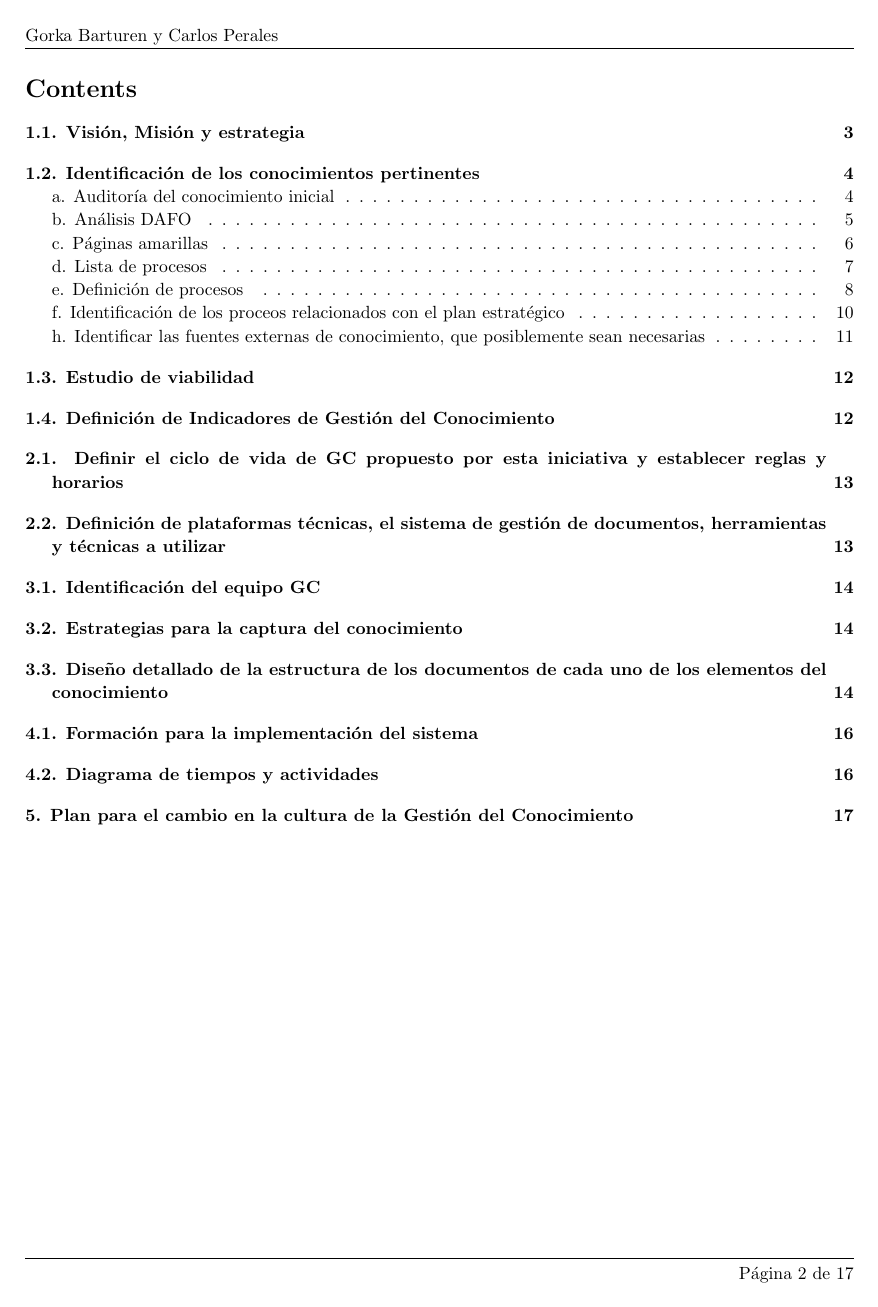
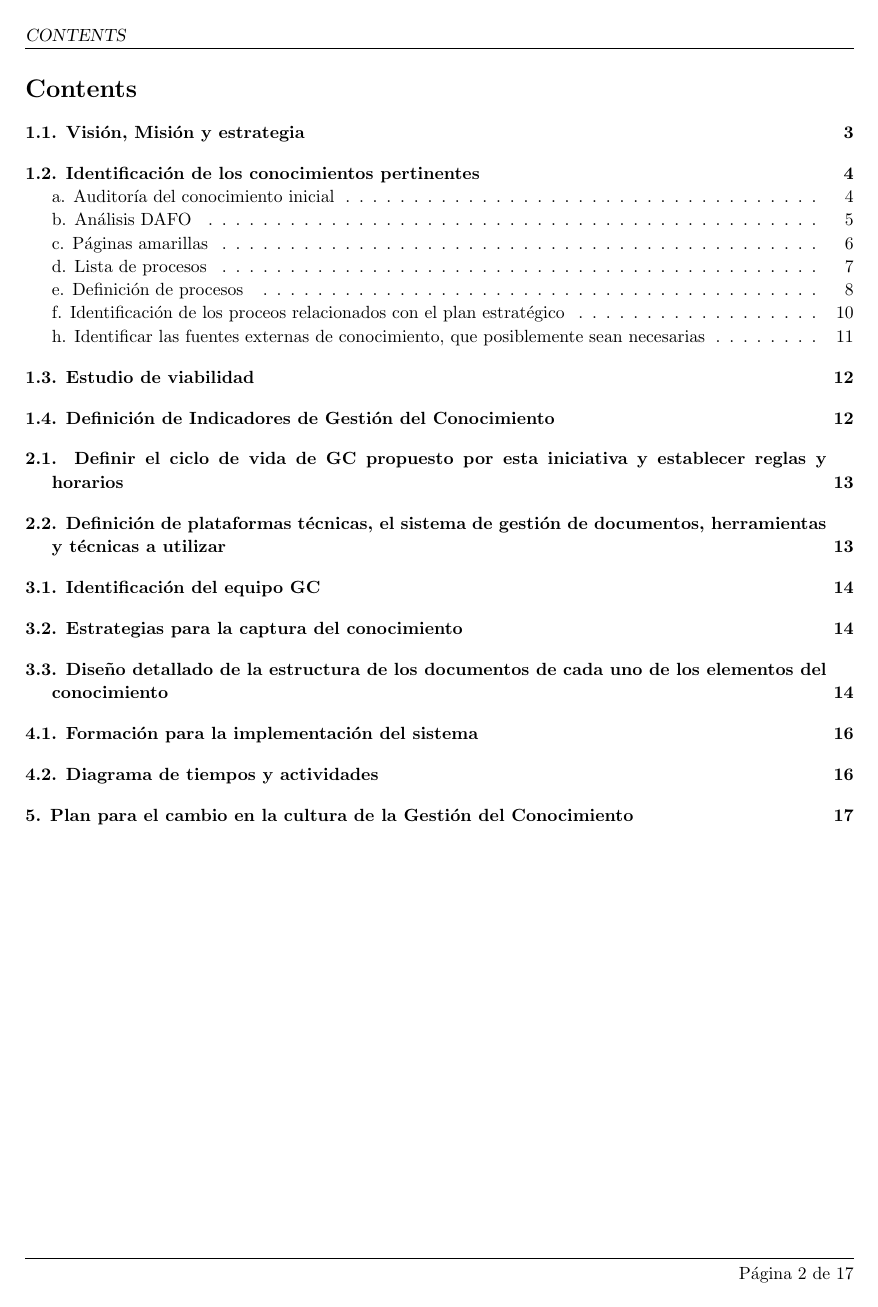
Before and after one commit to gorkabarturen/TrabajoGC, a LaTeX problem sheet (gc/assignment_1.tex): page 2 of 17. The pictures show the PDF file gc/assignment_1.pdf that the author committed with the source.

Commit message:
borrador2

```diff
--- a/gc/assignment_1.tex
+++ b/gc/assignment_1.tex
@@ -18,8 +18,7 @@
 \linespread{1.1} % Line spacing
 
 % Set up the header and footer
-\pagestyle{fancy}
-\lhead{\hmwkAuthorName} % Top left header
+\pagestyle{fancy}% Top left header
 \rhead{\firstxmark} % Top right header
 \lfoot{\lastxmark} % Bottom left footer
 \cfoot{} % Bottom center footer
```
Also changed, not shown: gc/assignment_1.pdf, gc/assignment_1.tex (2 more changed lines), 1 other file.
